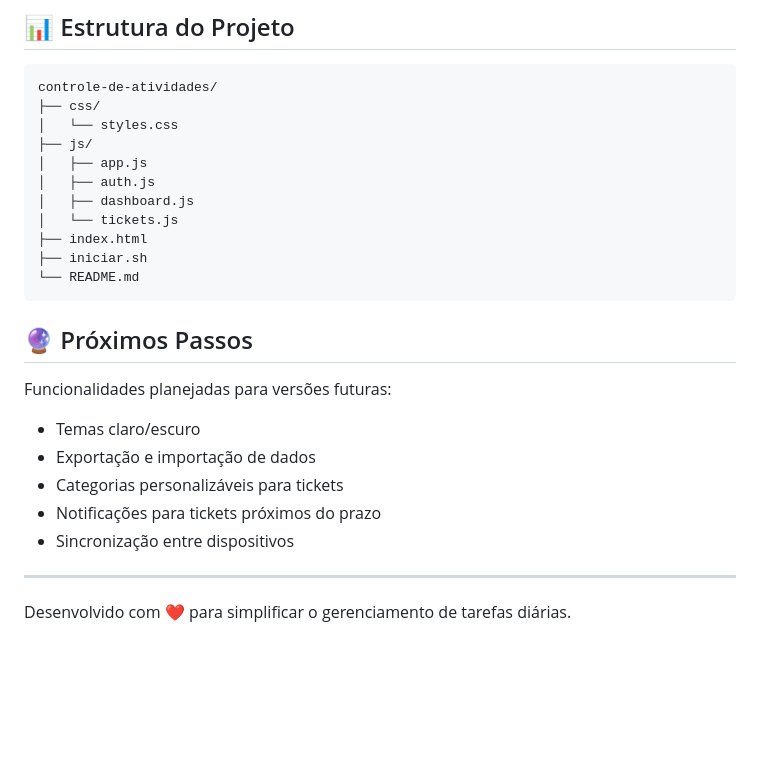
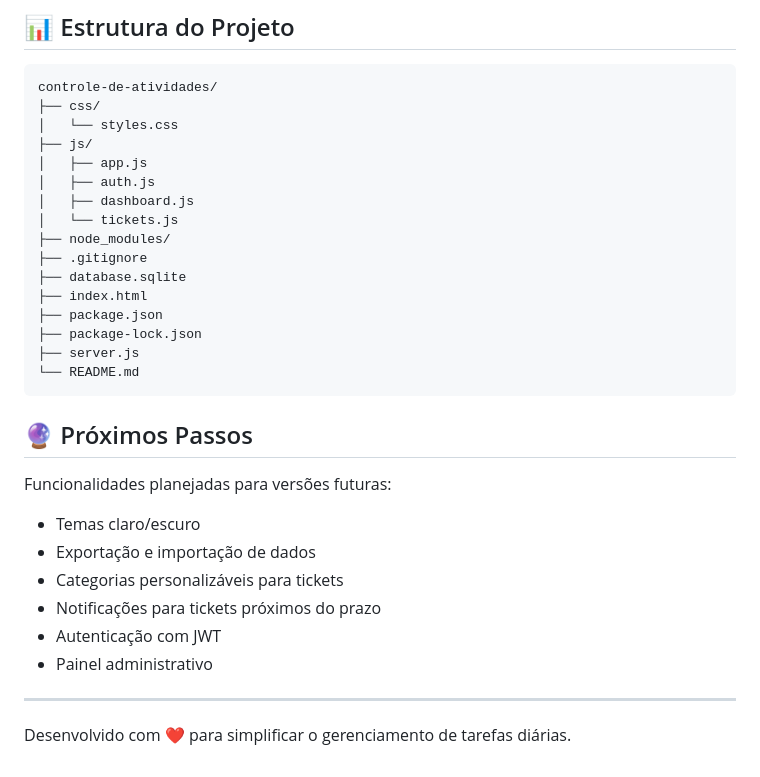
Before and after one commit to peder1981/Controle_de_Atividades, a Markdown page: README.md, the part around one of its changes. GitHub-like rendering; blank space fills up the shorter version.

````diff
--- a/README.md
+++ b/README.md
@@ -103,8 +108,13 @@ controle-de-atividades/
 │   ├── auth.js
 │   ├── dashboard.js
 │   └── tickets.js
+├── node_modules/
+├── .gitignore
+├── database.sqlite
 ├── index.html
-├── iniciar.sh
+├── package.json
+├── package-lock.json
+├── server.js
 └── README.md
 ```
 
@@ -116,7 +126,8 @@ Funcionalidades planejadas para versões futuras:
 - Exportação e importação de dados
 - Categorias personalizáveis para tickets
 - Notificações para tickets próximos do prazo
-- Sincronização entre dispositivos
+- Autenticação com JWT
+- Painel administrativo
 
 ---
 
````
Also changed, not shown: other parts of README.md (+22 -17 lines).
